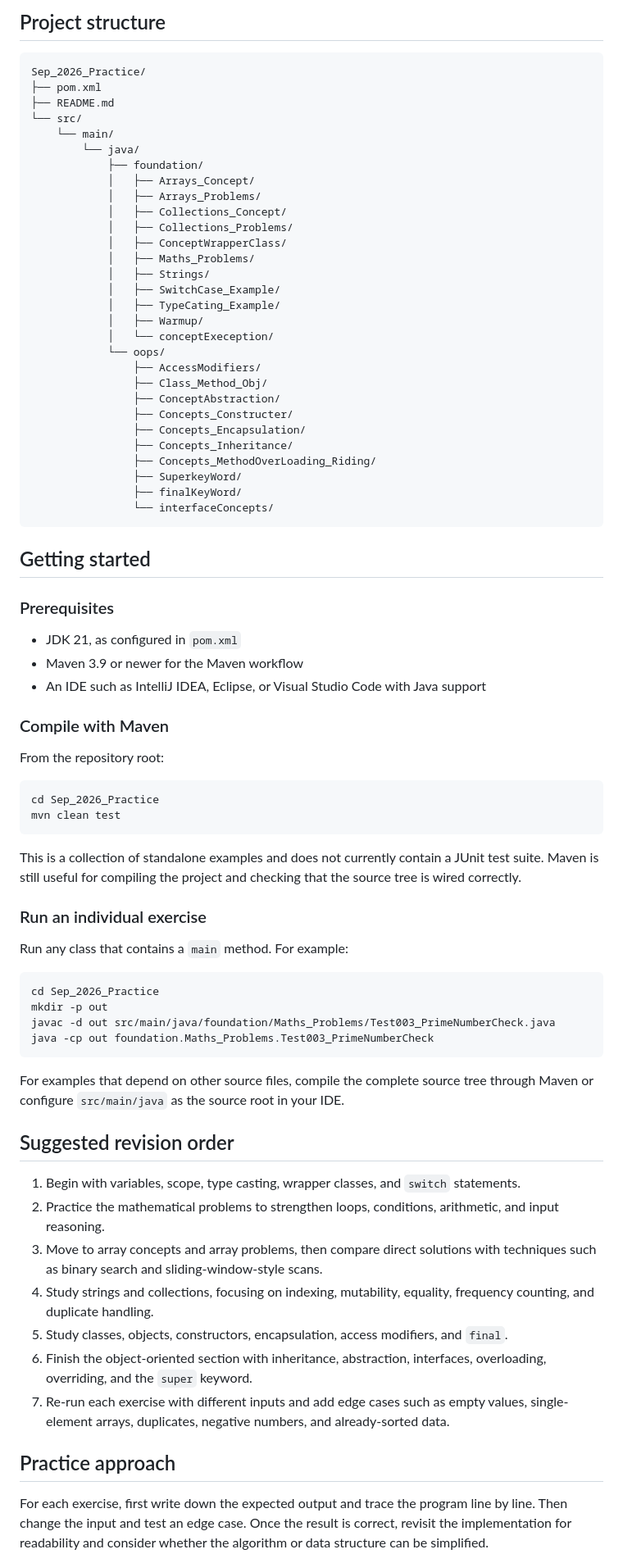
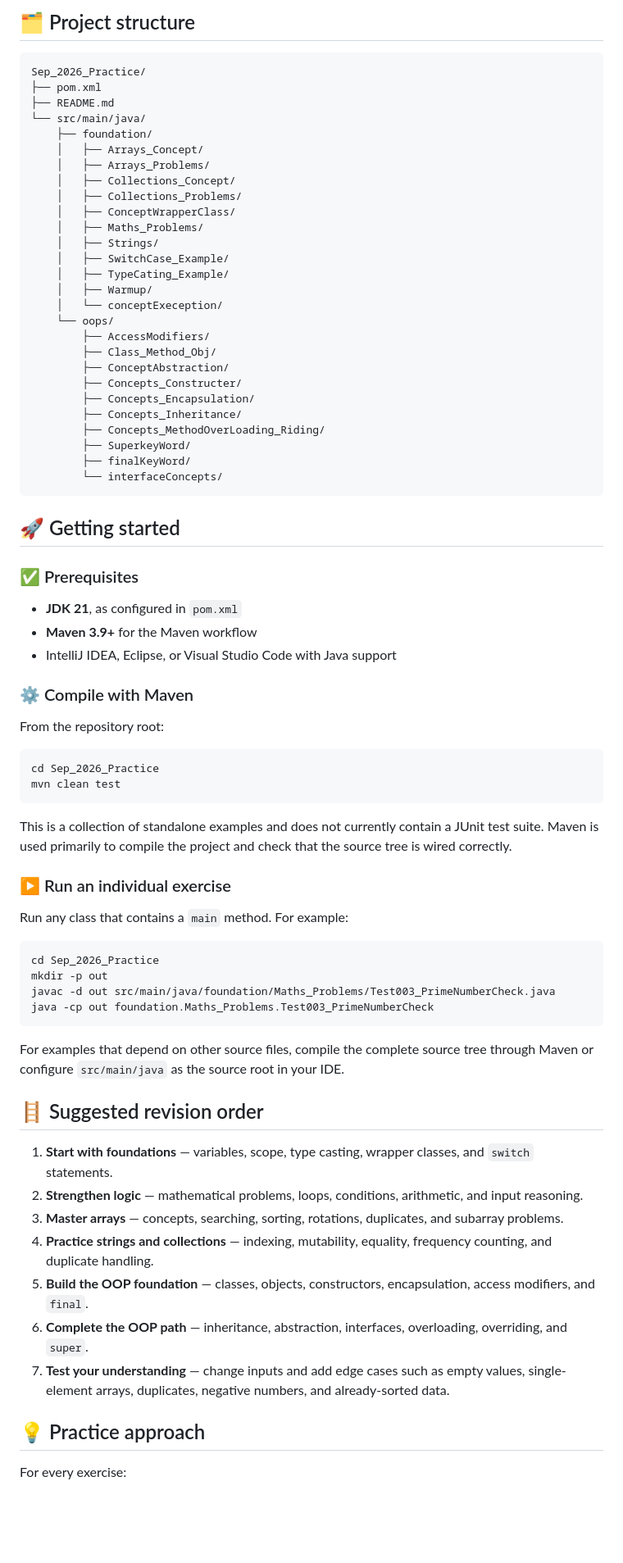
Before and after one commit to Sameer-Programmer/2026_Sep_Java_Rivision, a Markdown page: Sep_2026_Practice/README.md, the part around one of its changes. Shown at 82% size. Drawn GitHub-style; blank space fills up the shorter version.

Commit message:
docs: polish README presentation

````diff
--- a/Sep_2026_Practice/README.md
+++ b/Sep_2026_Practice/README.md
@@ -31,47 +85,45 @@ The examples currently include **103 Java source files** plus supporting notes a
 
-## Project structure
+## 🗂️ Project structure
 
 ```text
 Sep_2026_Practice/
 ├── pom.xml
 ├── README.md
-└── src/
-    └── main/
-        └── java/
-            ├── foundation/
-            │   ├── Arrays_Concept/
-            │   ├── Arrays_Problems/
-            │   ├── Collections_Concept/
-            │   ├── Collections_Problems/
-            │   ├── ConceptWrapperClass/
-            │   ├── Maths_Problems/
-            │   ├── Strings/
-            │   ├── SwitchCase_Example/
-            │   ├── TypeCating_Example/
-            │   ├── Warmup/
-            │   └── conceptExeception/
-            └── oops/
-                ├── AccessModifiers/
-                ├── Class_Method_Obj/
-                ├── ConceptAbstraction/
-                ├── Concepts_Constructer/
-                ├── Concepts_Encapsulation/
-                ├── Concepts_Inheritance/
-                ├── Concepts_MethodOverLoading_Riding/
-                ├── SuperkeyWord/
-                ├── finalKeyWord/
-                └── interfaceConcepts/
+└── src/main/java/
+    ├── foundation/
+    │   ├── Arrays_Concept/
+    │   ├── Arrays_Problems/
+    │   ├── Collections_Concept/
+    │   ├── Collections_Problems/
+    │   ├── ConceptWrapperClass/
+    │   ├── Maths_Problems/
+    │   ├── Strings/
+    │   ├── SwitchCase_Example/
+    │   ├── TypeCating_Example/
+    │   ├── Warmup/
+    │   └── conceptExeception/
+    └── oops/
+        ├── AccessModifiers/
+        ├── Class_Method_Obj/
+        ├── ConceptAbstraction/
+        ├── Concepts_Constructer/
+        ├── Concepts_Encapsulation/
+        ├── Concepts_Inheritance/
+        ├── Concepts_MethodOverLoading_Riding/
+        ├── SuperkeyWord/
+        ├── finalKeyWord/
+        └── interfaceConcepts/
 ```
 
-## Getting started
+## 🚀 Getting started
 
-### Prerequisites
+### ✅ Prerequisites
 
-- JDK 21, as configured in `pom.xml`
-- Maven 3.9 or newer for the Maven workflow
-- An IDE such as IntelliJ IDEA, Eclipse, or Visual Studio Code with Java support
+- **JDK 21**, as configured in `pom.xml`
+- **Maven 3.9+** for the Maven workflow
+- IntelliJ IDEA, Eclipse, or Visual Studio Code with Java support
 
-### Compile with Maven
+### ⚙️ Compile with Maven
 
 From the repository root:
 
@@ -80,9 +132,9 @@ cd Sep_2026_Practice
 mvn clean test
 ```
 
-This is a collection of standalone examples and does not currently contain a JUnit test suite. Maven is still useful for compiling the project and checking that the source tree is wired correctly.
+This is a collection of standalone examples and does not currently contain a JUnit test suite. Maven is used primarily to compile the project and check that the source tree is wired correctly.
 
-### Run an individual exercise
+### ▶️ Run an individual exercise
 
 Run any class that contains a `main` method. For example:
 
@@ -95,17 +147,17 @@ java -cp out foundation.Maths_Problems.Test003_PrimeNumberCheck
 
 For examples that depend on other source files, compile the complete source tree through Maven or configure `src/main/java` as the source root in your IDE.
 
-## Suggested revision order
+## 🪜 Suggested revision order
 
-1. Begin with variables, scope, type casting, wrapper classes, and `switch` statements.
-2. Practice the mathematical problems to strengthen loops, conditions, arithmetic, and input reasoning.
-3. Move to array concepts and array problems, then compare direct solutions with techniques such as binary search and sliding-window-style scans.
-4. Study strings and collections, focusing on indexing, mutability, equality, frequency counting, and duplicate handling.
-5. Study classes, objects, constructors, encapsulation, access modifiers, and `final`.
-6. Finish the object-oriented section with inheritance, abstraction, interfaces, overloading, overriding, and the `super` keyword.
-7. Re-run each exercise with different inputs and add edge cases such as empty values, single-element arrays, duplicates, negative numbers, and already-sorted data.
+1. **Start with foundations** — variables, scope, type casting, wrapper classes, and `switch` statements.
+2. **Strengthen logic** — mathematical problems, loops, conditions, arithmetic, and input reasoning.
+3. **Master arrays** — concepts, searching, sorting, rotations, duplicates, and subarray problems.
+4. **Practice strings and collections** — indexing, mutability, equality, frequency counting, and duplicate handling.
+5. **Build the OOP foundation** — classes, objects, constructors, encapsulation, access modifiers, and `final`.
+6. **Complete the OOP path** — inheritance, abstraction, interfaces, overloading, overriding, and `super`.
+7. **Test your understanding** — change inputs and add edge cases such as empty values, single-element arrays, duplicates, negative numbers, and already-sorted data.
 
-## Practice approach
+## 💡 Practice approach
 
-For each exercise, first write down the expected output and trace the program line by line. Then change the input and test an edge case. Once the result is correct, revisit the implementation for readability and consider whether the algorithm or data structure can be simplified.
+For every exercise:
 
````
Also changed, not shown: other parts of Sep_2026_Practice/README.md (+97 -31 lines).
